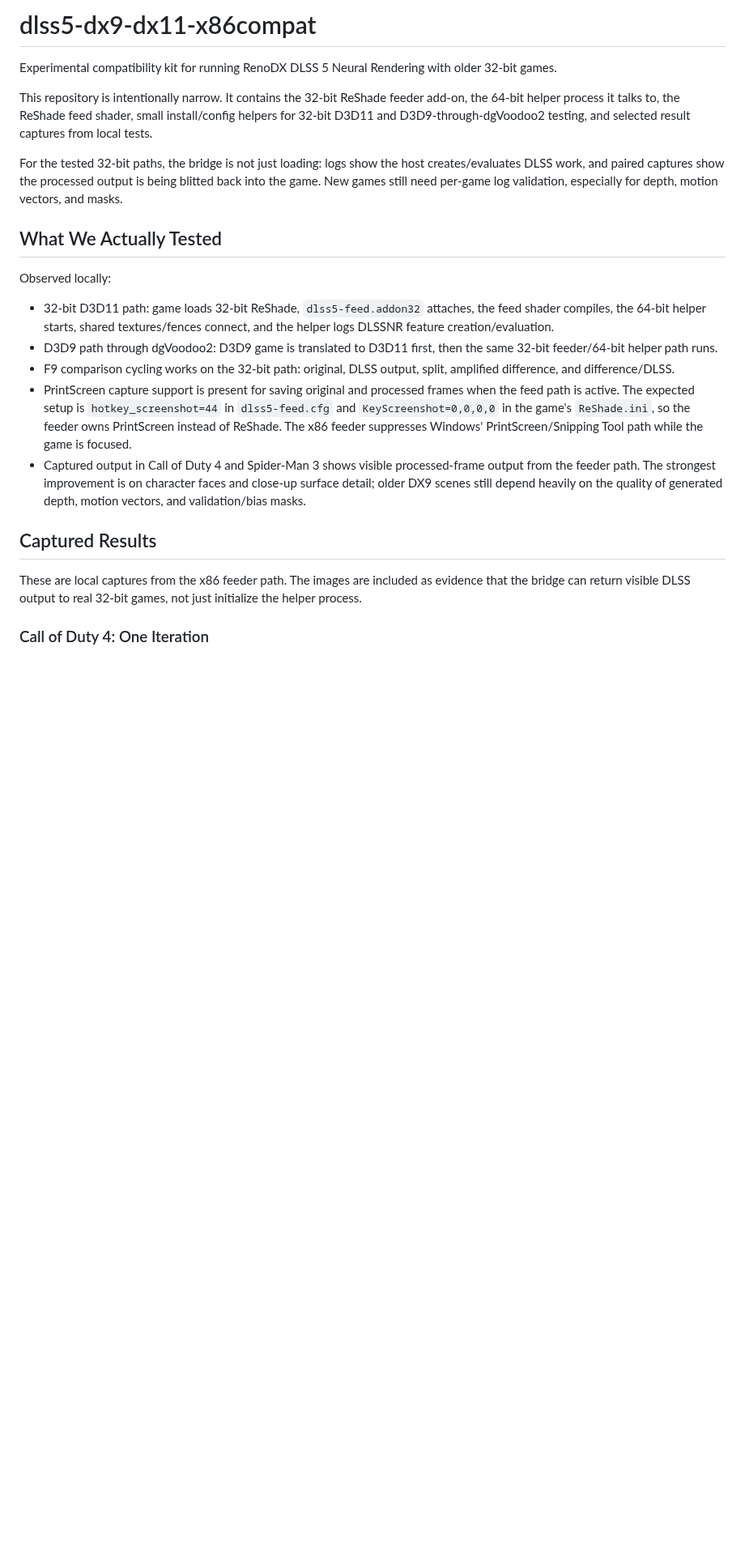
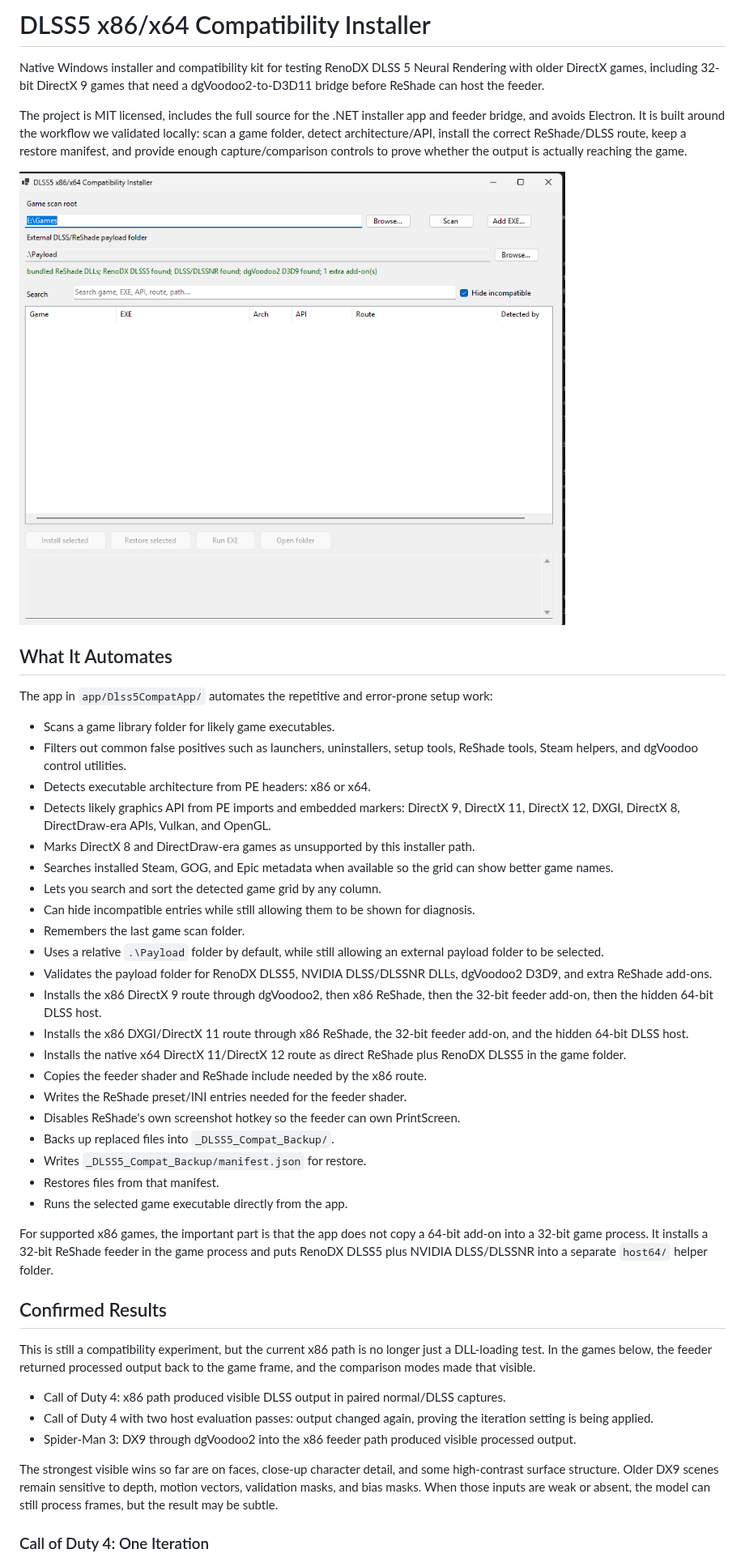
Before and after one commit to RazvanManolache/DLSS5-Everything, a Markdown page: README.md, the part around one of its changes. Shown at 81% size. GitHub-like rendering; pictures changed too: docs/images/app-main.png (added); blank space fills up the shorter version.

Commit message:
Update installer docs and package app source

```diff
--- a/README.md
+++ b/README.md
@@ -1,24 +1,48 @@
-# dlss5-dx9-dx11-x86compat
+# DLSS5 x86/x64 Compatibility Installer
 
-Experimental compatibility kit for running RenoDX DLSS 5 Neural Rendering with older 32-bit games.
+Native Windows installer and compatibility kit for testing RenoDX DLSS 5 Neural Rendering with older DirectX games, including 32-bit DirectX 9 games that need a dgVoodoo2-to-D3D11 bridge before ReShade can host the feeder.
 
-This repository is intentionally narrow. It contains the 32-bit ReShade feeder add-on, the 64-bit helper process it talks to, the ReShade feed shader, small install/config helpers for 32-bit D3D11 and D3D9-through-dgVoodoo2 testing, and selected result captures from local tests.
+The project is MIT licensed, includes the full source for the .NET installer app and feeder bridge, and avoids Electron. It is built around the workflow we validated locally: scan a game folder, detect architecture/API, install the correct ReShade/DLSS route, keep a restore manifest, and provide enough capture/comparison controls to prove whether the output is actually reaching the game.
 
-For the tested 32-bit paths, the bridge is not just loading: logs show the host creates/evaluates DLSS work, and paired captures show the processed output is being blitted back into the game. New games still need per-game log validation, especially for depth, motion vectors, and masks.
+![DLSS5 x86/x64 Compatibility Installer](docs/images/app-main.png)
 
-## What We Actually Tested
+## What It Automates
 
-Observed locally:
+The app in `app/Dlss5CompatApp/` automates the repetitive and error-prone setup work:
 
-- 32-bit D3D11 path: game loads 32-bit ReShade, `dlss5-feed.addon32` attaches, the feed shader compiles, the 64-bit helper starts, shared textures/fences connect, and the helper logs DLSSNR feature creation/evaluation.
-- D3D9 path through dgVoodoo2: D3D9 game is translated to D3D11 first, then the same 32-bit feeder/64-bit helper path runs.
-- F9 comparison cycling works on the 32-bit path: original, DLSS output, split, amplified difference, and difference/DLSS.
-- PrintScreen capture support is present for saving original and processed frames when the feed path is active. The expected setup is `hotkey_screenshot=44` in `dlss5-feed.cfg` and `KeyScreenshot=0,0,0,0` in the game's `ReShade.ini`, so the feeder owns PrintScreen instead of ReShade. The x86 feeder suppresses Windows' PrintScreen/Snipping Tool path while the game is focused.
-- Captured output in Call of Duty 4 and Spider-Man 3 shows visible processed-frame output from the feeder path. The strongest improvement is on character faces and close-up surface detail; older DX9 scenes still depend heavily on the quality of generated depth, motion vectors, and validation/bias masks.
+- Scans a game library folder for likely game executables.
+- Filters out common false positives such as launchers, uninstallers, setup tools, ReShade tools, Steam helpers, and dgVoodoo control utilities.
+- Detects executable architecture from PE headers: x86 or x64.
+- Detects likely graphics API from PE imports and embedded markers: DirectX 9, DirectX 11, DirectX 12, DXGI, DirectX 8, DirectDraw-era APIs, Vulkan, and OpenGL.
+- Marks DirectX 8 and DirectDraw-era games as unsupported by this installer path.
+- Searches installed Steam, GOG, and Epic metadata when available so the grid can show better game names.
+- Lets you search and sort the detected game grid by any column.
+- Can hide incompatible entries while still allowing them to be shown for diagnosis.
+- Remembers the last game scan folder.
+- Uses a relative `.\Payload` folder by default, while still allowing an external payload folder to be selected.
+- Validates the payload folder for RenoDX DLSS5, NVIDIA DLSS/DLSSNR DLLs, dgVoodoo2 D3D9, and extra ReShade add-ons.
+- Installs the x86 DirectX 9 route through dgVoodoo2, then x86 ReShade, then the 32-bit feeder add-on, then the hidden 64-bit DLSS host.
+- Installs the x86 DXGI/DirectX 11 route through x86 ReShade, the 32-bit feeder add-on, and the hidden 64-bit DLSS host.
+- Installs the native x64 DirectX 11/DirectX 12 route as direct ReShade plus RenoDX DLSS5 in the game folder.
+- Copies the feeder shader and ReShade include needed by the x86 route.
+- Writes the ReShade preset/INI entries needed for the feeder shader.
+- Disables ReShade's own screenshot hotkey so the feeder can own PrintScreen.
+- Backs up replaced files into `_DLSS5_Compat_Backup/`.
+- Writes `_DLSS5_Compat_Backup/manifest.json` for restore.
+- Restores files from that manifest.
+- Runs the selected game executable directly from the app.
 
-## Captured Results
+For supported x86 games, the important part is that the app does not copy a 64-bit add-on into a 32-bit game process. It installs a 32-bit ReShade feeder in the game process and puts RenoDX DLSS5 plus NVIDIA DLSS/DLSSNR into a separate `host64/` helper folder.
 
-These are local captures from the x86 feeder path. The images are included as evidence that the bridge can return visible DLSS output to real 32-bit games, not just initialize the helper process.
+## Confirmed Results
+
+This is still a compatibility experiment, but the current x86 path is no longer just a DLL-loading test. In the games below, the feeder returned processed output back to the game frame, and the comparison modes made that visible.
+
+- Call of Duty 4: x86 path produced visible DLSS output in paired normal/DLSS captures.
+- Call of Duty 4 with two host evaluation passes: output changed again, proving the iteration setting is being applied.
+- Spider-Man 3: DX9 through dgVoodoo2 into the x86 feeder path produced visible processed output.
+
+The strongest visible wins so far are on faces, close-up character detail, and some high-contrast surface structure. Older DX9 scenes remain sensitive to depth, motion vectors, validation masks, and bias masks. When those inputs are weak or absent, the model can still process frames, but the result may be subtle.
 
 ### Call of Duty 4: One Iteration
 
```
Also changed, not shown: other parts of README.md (+272 -264 lines), runtime/README.md (+8 -6 lines), 11 other files.
